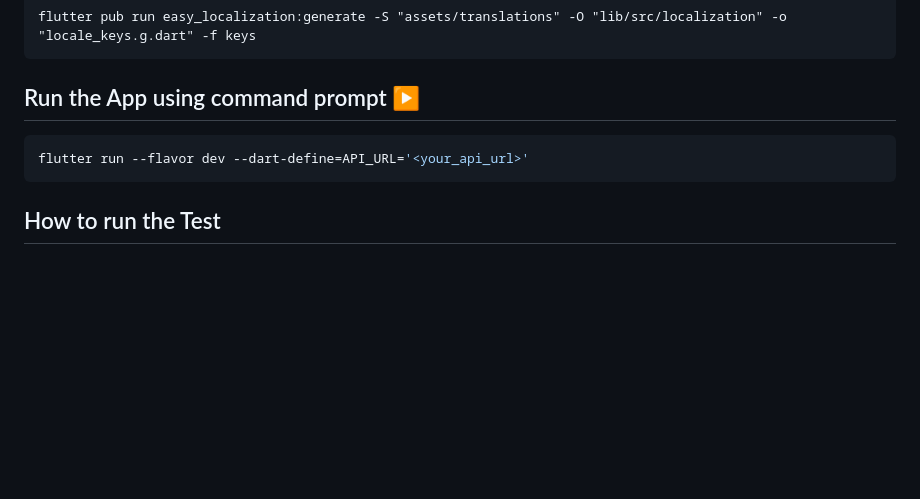
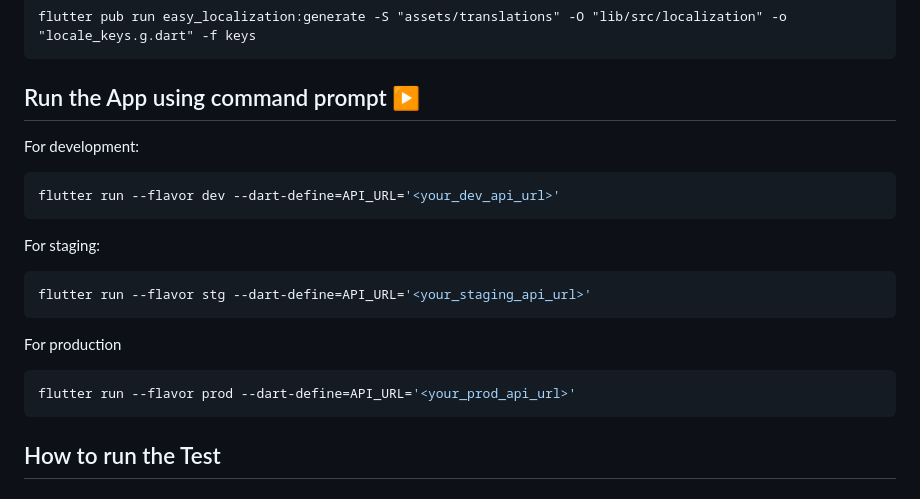
Before and after one commit to mrkahfi/mobile_bricks, a Markdown page: app_scaffolding/__brick__/README.md, the part around the change. Rendered like a GitHub page; blank space fills up the shorter version.

Commit message:
chore: udpated app_scaffolding readme

````diff
--- a/app_scaffolding/__brick__/README.md
+++ b/app_scaffolding/__brick__/README.md
@@ -147,9 +147,22 @@ flutter pub run easy_localization:generate -S "assets/translations" -O "lib/src/
 
 ## Run the App using command prompt ▶️
 
+For development:
 
 ```console
-flutter run --flavor dev --dart-define=API_URL='<your_api_url>'
+flutter run --flavor dev --dart-define=API_URL='<your_dev_api_url>'
+```
+
+For staging:
+
+```console
+flutter run --flavor stg --dart-define=API_URL='<your_staging_api_url>'
+```
+
+For production
+
+```console
+flutter run --flavor prod --dart-define=API_URL='<your_prod_api_url>'
 ```
 
 
````
